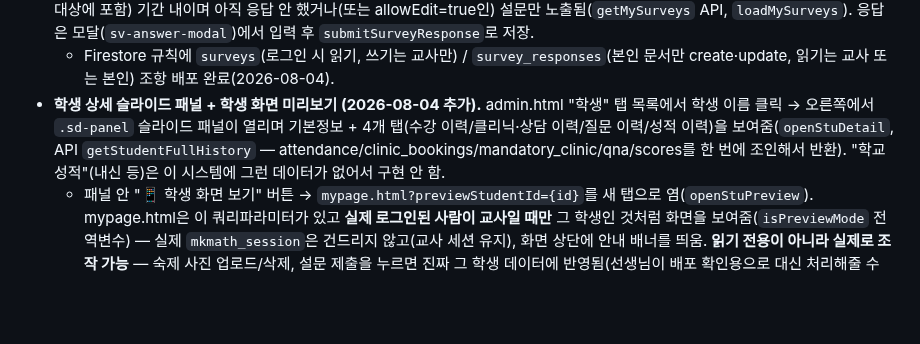
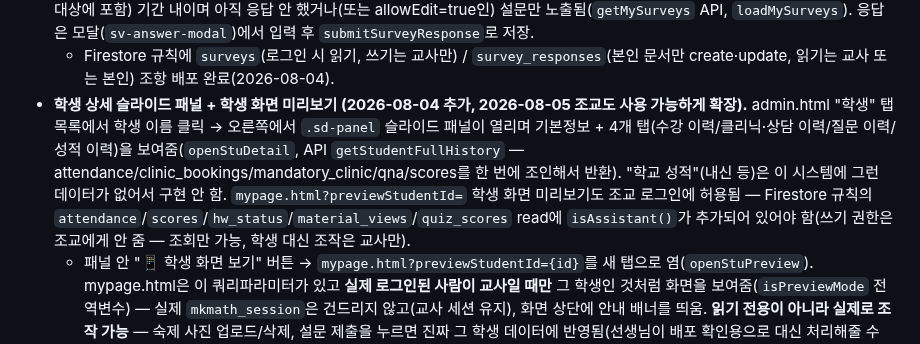
Before and after one commit to mingwan0309/my-homepage, a Markdown page: CLAUDE.md, the part around the change. Rendered like a GitHub page; blank space fills up the shorter version.

Commit message:
문서 - 조교의 학생 상세/미리보기 접근 확장 반영

```diff
--- a/CLAUDE.md
+++ b/CLAUDE.md
@@ -55,7 +55,7 @@
 - `chat_messages` / `chat_threads`: 학생↔선생님 1:1 실시간 채팅. `chat_messages`(id, studentId, sender(student/teacher), text, createdAt), `chat_threads`(문서ID=studentId, studentName, lastMessage, lastAt, unreadForTeacher, unreadForStudent). 학생용 플로팅 버블은 `chat-widget.js`(mypage/homework/clinic/qna/class/textbook/index에 삽입), 선생님은 admin.html 채팅 탭. **보안 규칙에 반드시 채팅 조항이 있어야 학생이 전송 가능** — 기본 규칙이 "쓰기는 교사만"이라 조항 없으면 학생 메시지가 permission-denied로 막힌다. `chat_messages`는 학생 본인(studentId==loginId)만 create/read, `chat_threads`는 isOwner(id)만 read/write, 선생님은 둘 다 전부 허용. **규칙 새로 배포할 때 이 채팅 조항을 절대 빼지 말 것.**
 - `surveys` / `survey_responses` (2026-08-04 추가): 설문조사. `surveys`(id, title, color, targetClassIds(배열, 빈 배열=전체 학생 대상), startAt/endAt(datetime-local 문자열, 비우면 기간제한 없음), allowEdit(제출 후 재응답 허용 여부), buttonType('submit'=제출하기/'apply'=신청하기), maxResponses(현재 UI엔 입력칸 없음, 필드만 존재), questions(배열, 각 {id,text,type('single'=단일선택/'multi'=복수선택/'text'=자유형),required,options}), createdAt). `survey_responses`(문서ID = surveyId__studentId, surveyId, studentId, studentName, answers(문항id→답 맵, single/text는 문자열 multi는 배열), submittedAt). admin.html "설문조사" 탭(교사만, `mcAllowedPages`에 없어서 조교는 접근 불가)에서 목록/생성/수정/삭제 + 문항 편집 + 결과 보기(응답자별 답 나열). 학생은 mypage.html **최상단**에 "📋 설문조사" 카드로 응답 대상이고(반이 지정 안 됐거나 자기 반이 대상에 포함) 기간 내이며 아직 응답 안 했거나(또는 allowEdit=true인) 설문만 노출됨(`getMySurveys` API, `loadMySurveys`). 응답은 모달(`sv-answer-modal`)에서 입력 후 `submitSurveyResponse`로 저장.
   - Firestore 규칙에 `surveys`(로그인 시 읽기, 쓰기는 교사만) / `survey_responses`(본인 문서만 create·update, 읽기는 교사 또는 본인) 조항 배포 완료(2026-08-04).
-- **학생 상세 슬라이드 패널 + 학생 화면 미리보기 (2026-08-04 추가).** admin.html "학생" 탭 목록에서 학생 이름 클릭 → 오른쪽에서 `.sd-panel` 슬라이드 패널이 열리며 기본정보 + 4개 탭(수강 이력/클리닉·상담 이력/질문 이력/성적 이력)을 보여줌(`openStuDetail`, API `getStudentFullHistory` — attendance/clinic_bookings/mandatory_clinic/qna/scores를 한 번에 조인해서 반환). "학교 성적"(내신 등)은 이 시스템에 그런 데이터가 없어서 구현 안 함.
+- **학생 상세 슬라이드 패널 + 학생 화면 미리보기 (2026-08-04 추가, 2026-08-05 조교도 사용 가능하게 확장).** admin.html "학생" 탭 목록에서 학생 이름 클릭 → 오른쪽에서 `.sd-panel` 슬라이드 패널이 열리며 기본정보 + 4개 탭(수강 이력/클리닉·상담 이력/질문 이력/성적 이력)을 보여줌(`openStuDetail`, API `getStudentFullHistory` — attendance/clinic_bookings/mandatory_clinic/qna/scores를 한 번에 조인해서 반환). "학교 성적"(내신 등)은 이 시스템에 그런 데이터가 없어서 구현 안 함. `mypage.html?previewStudentId=` 학생 화면 미리보기도 조교 로그인에 허용됨 — Firestore 규칙의 `attendance`/`scores`/`hw_status`/`material_views`/`quiz_scores` read에 `isAssistant()`가 추가되어 있어야 함(쓰기 권한은 조교에게 안 줌 — 조회만 가능, 학생 대신 조작은 교사만).
   - 패널 안 "📱 학생 화면 보기" 버튼 → `mypage.html?previewStudentId={id}`를 새 탭으로 염(`openStuPreview`). mypage.html은 이 쿼리파라미터가 있고 **실제 로그인된 사람이 교사일 때만** 그 학생인 것처럼 화면을 보여줌(`isPreviewMode` 전역변수) — 실제 `mkmath_session`은 건드리지 않고(교사 세션 유지), 화면 상단에 안내 배너를 띄움. **읽기 전용이 아니라 실제로 조작 가능** — 숙제 사진 업로드/삭제, 설문 제출을 누르면 진짜 그 학생 데이터에 반영됨(선생님이 배포 확인용으로 대신 처리해줄 수 있게). 이걸 위해 `survey_responses`/`material_views` Firestore 규칙의 create/update 조건에 `isTeacher()`를 추가해둠(원래는 본인 로그인(loginId==studentId)만 허용이라 선생님 계정으로 쓰면 막혔음). `hw_status`는 원래도 교사 write가 무조건 허용이라 규칙 변경 불필요했음. **비밀번호 변경만은 막아둠** — 미리보기라서가 아니라 선생님 계정으로는 학생의 현재 비밀번호를 알 수 없어 기술적으로 불가능하기 때문(`openPwModal`에서 안내 후 차단). 채팅 위젯은 실제 localStorage 세션이 교사라서 자동으로 안 뜸(별도 처리 불필요).
 
 ## 로그인 / 인증 (하드 룰 — 중요)
```
